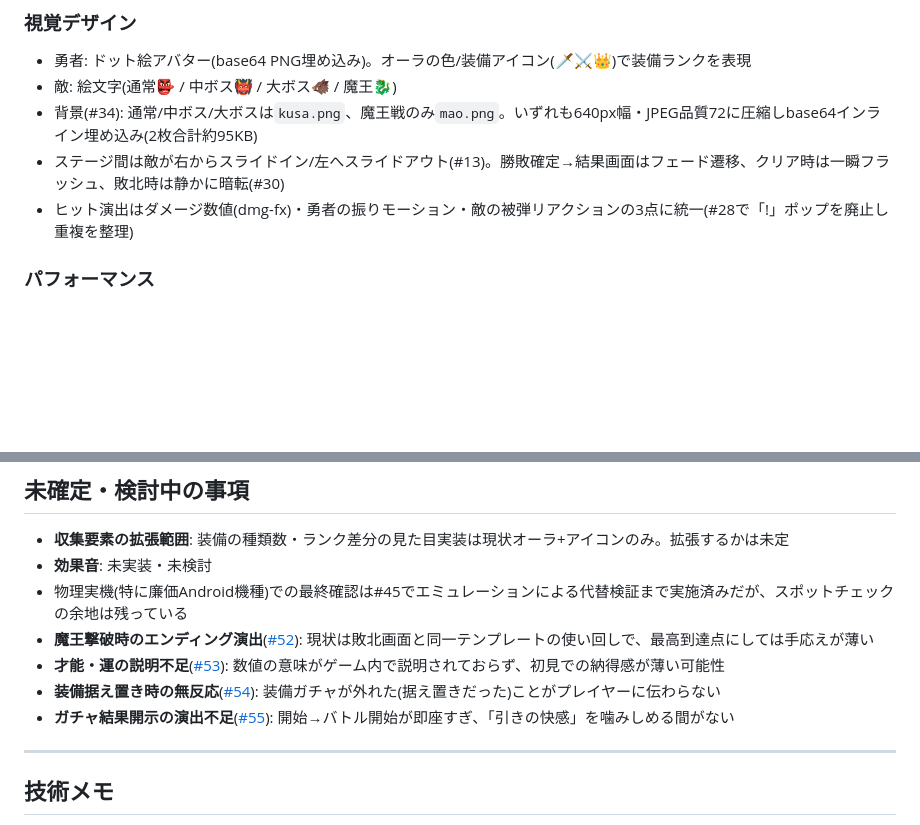
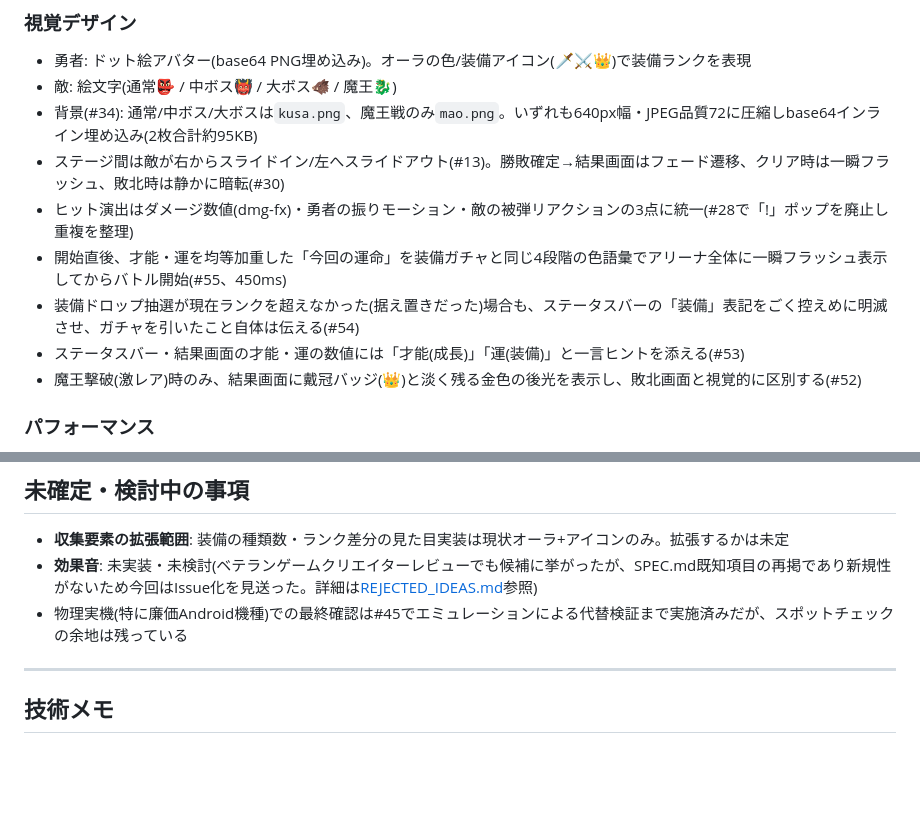
Before and after one commit to masaki0510/1min-hero, a Markdown page: SPEC.md, 2 parts joined by grey strips. GitHub-like rendering; blank space fills up the shorter version.

Commit message:
docs: #52〜#55を確定仕様へ反映しSPEC.mdの未確定事項を整理
#52(魔王撃破エンディング演出)・#53(才能・運の説明)・#54(装備据え置き
時のフィードバック)・#55(ガチャ結果開示演出)がすべて実装・マージされた
ため、SPEC.mdの「未確定・検討中の事項」から「確定仕様」の視覚デザイン
節へ記述を移した。

あわせて、効果音についてはREJECTED_IDEAS.mdへの参照を追記し、
今回のレビューサイクルでIssue化を見送った経緯を追える状態にした。

Co-Authored-By: Claude Sonnet 5 <noreply@anthropic.com>

```diff
--- a/SPEC.md
+++ b/SPEC.md
@@ -88,6 +88,10 @@ YouTube Shorts視聴の代替として遊ぶ、1分以内で完結するオー
 - 背景(#34): 通常/中ボス/大ボスは`kusa.png`、魔王戦のみ`mao.png`。いずれも640px幅・JPEG品質72に圧縮しbase64インライン埋め込み(2枚合計約95KB)
 - ステージ間は敵が右からスライドイン/左へスライドアウト(#13)。勝敗確定→結果画面はフェード遷移、クリア時は一瞬フラッシュ、敗北時は静かに暗転(#30)
 - ヒット演出はダメージ数値(dmg-fx)・勇者の振りモーション・敵の被弾リアクションの3点に統一(#28で「!」ポップを廃止し重複を整理)
+- 開始直後、才能・運を均等加重した「今回の運命」を装備ガチャと同じ4段階の色語彙でアリーナ全体に一瞬フラッシュ表示してからバトル開始(#55、450ms)
+- 装備ドロップ抽選が現在ランクを超えなかった(据え置きだった)場合も、ステータスバーの「装備」表記をごく控えめに明滅させ、ガチャを引いたこと自体は伝える(#54)
+- ステータスバー・結果画面の才能・運の数値には「才能(成長)」「運(装備)」と一言ヒントを添える(#53)
+- 魔王撃破(激レア)時のみ、結果画面に戴冠バッジ(👑)と淡く残る金色の後光を表示し、敗北画面と視覚的に区別する(#52)
 
 ### パフォーマンス
 - ヒット演出は`element.animate()`(Web Animations API)で実装し、強制リフローを発生させない(#29)
@@ -123,12 +127,8 @@ YouTube Shorts視聴の代替として遊ぶ、1分以内で完結するオー
 ## 未確定・検討中の事項
 
 - **収集要素の拡張範囲**: 装備の種類数・ランク差分の見た目実装は現状オーラ+アイコンのみ。拡張するかは未定
-- **効果音**: 未実装・未検討
+- **効果音**: 未実装・未検討(ベテランゲームクリエイターレビューでも候補に挙がったが、SPEC.md既知項目の再掲であり新規性がないため今回はIssue化を見送った。詳細は[REJECTED_IDEAS.md](REJECTED_IDEAS.md)参照)
 - 物理実機(特に廉価Android機種)での最終確認は#45でエミュレーションによる代替検証まで実施済みだが、スポットチェックの余地は残っている
-- **魔王撃破時のエンディング演出**([#52](https://github.com/masaki0510/1min-hero/issues/52)): 現状は敗北画面と同一テンプレートの使い回しで、最高到達点にしては手応えが薄い
-- **才能・運の説明不足**([#53](https://github.com/masaki0510/1min-hero/issues/53)): 数値の意味がゲーム内で説明されておらず、初見での納得感が薄い可能性
-- **装備据え置き時の無反応**([#54](https://github.com/masaki0510/1min-hero/issues/54)): 装備ガチャが外れた(据え置きだった)ことがプレイヤーに伝わらない
-- **ガチャ結果開示の演出不足**([#55](https://github.com/masaki0510/1min-hero/issues/55)): 開始→バトル開始が即座すぎ、「引きの快感」を噛みしめる間がない
 
 ---
 
```
